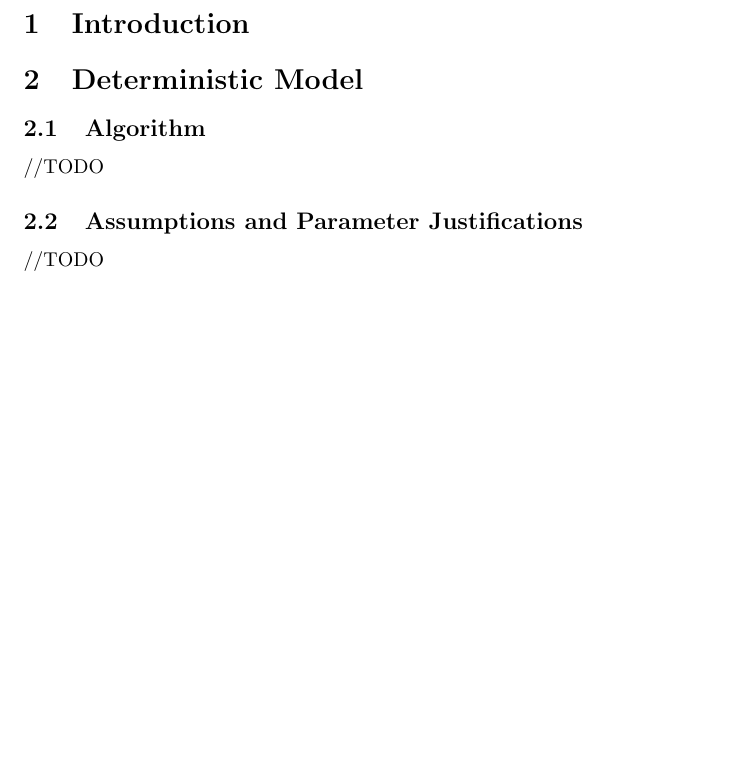
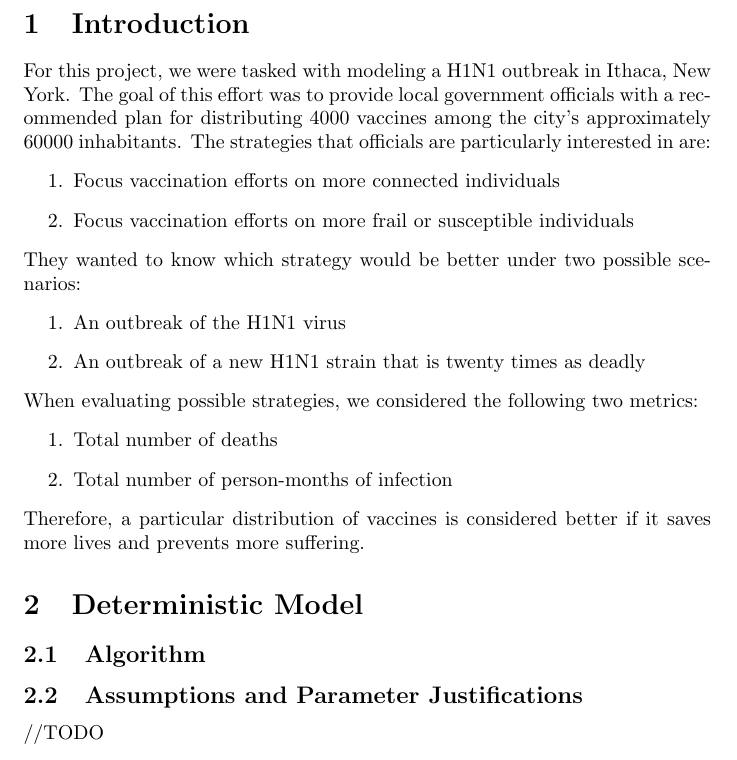
Before and after one commit to PapaCharlie/MATH3610-PROJ1, a LaTeX document (final_submission/manuscript.tex): part of page 2 of 3, cut so that both start at the same text, the shorter picture padded with empty space. Compiled offline with pdfLaTeX.

Commit message:
Introduction Done

```diff
--- a/final_submission/manuscript.tex
+++ b/final_submission/manuscript.tex
@@ -9,10 +9,32 @@
 \maketitle
 
 \section{Introduction}
+	For this project, we were tasked with modeling a H1N1 outbreak in Ithaca, New York. The goal of this effort was to provide local government officials with a recommended plan for distributing 4000 vaccines among the city's approximately 60000 inhabitants. The strategies that officials are particularly interested in are:
+	\begin{itemize}
+		\item[1.]
+			Focus vaccination efforts on more connected individuals
+		\item[2.]
+			Focus vaccination efforts on more frail or susceptible individuals
+	\end{itemize}
+	They wanted to know which strategy would be better under two possible scenarios:
+	\begin{itemize}
+		\item[1.]
+			An outbreak of the H1N1 virus
+		\item[2.]
+			An outbreak of a new H1N1 strain that is twenty times as deadly
+	\end{itemize}
+	When evaluating possible strategies, we considered the following two metrics:
+	\begin{itemize}
+		\item[1.]
+			Total number of deaths
+		\item[2.]
+			Total number of person-months of infection
+	\end{itemize}
+	Therefore, a particular distribution of vaccines is considered better if it saves more lives and prevents more suffering.
 
 \section{Deterministic Model}
 \subsection{Algorithm}
-	//TODO
+
 \subsection{Assumptions and Parameter Justifications}
 	//TODO
 \subsection{Predictions}
```
